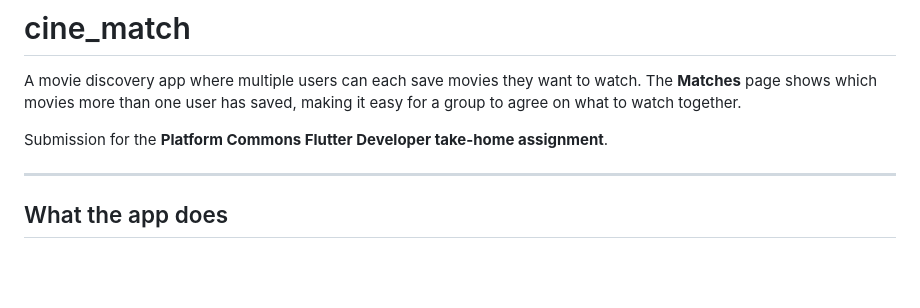
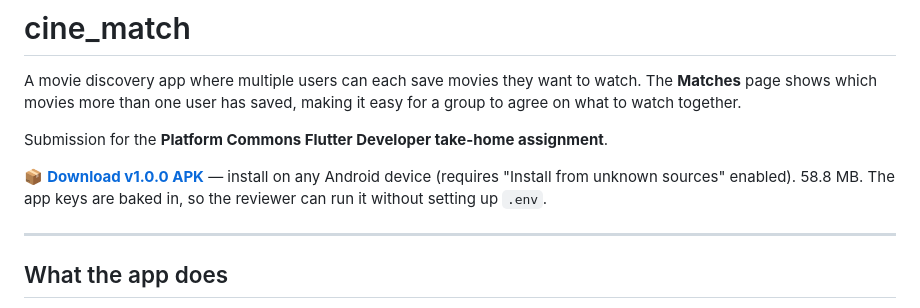
Before and after one commit to shreyas-badachi/cine_match, a Markdown page: README.md, the part around the change. GitHub-like rendering; blank space fills up the shorter version.

Commit message:
Add APK download link to README

```diff
--- a/README.md
+++ b/README.md
@@ -3,6 +3,8 @@
 A movie discovery app where multiple users can each save movies they want to watch. The **Matches** page shows which movies more than one user has saved, making it easy for a group to agree on what to watch together.
 
 Submission for the **Platform Commons Flutter Developer take-home assignment**.
+
+📦 **[Download v1.0.0 APK](https://github.com/shreyas-badachi/cine_match/releases/download/v1.0.0/app-release.apk)** — install on any Android device (requires "Install from unknown sources" enabled). 58.8 MB. The app keys are baked in, so the reviewer can run it without setting up `.env`.
 
 ---
 
```
